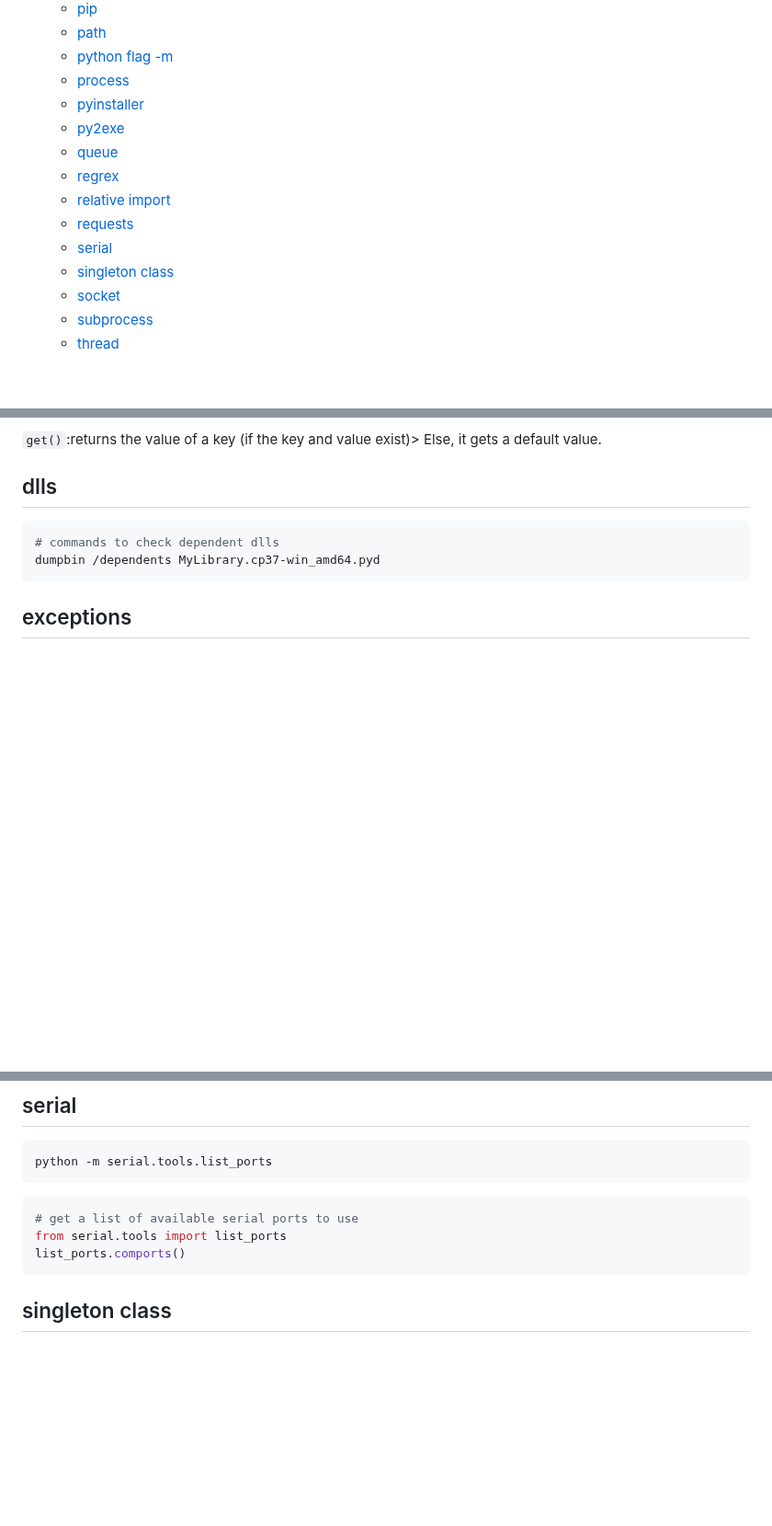
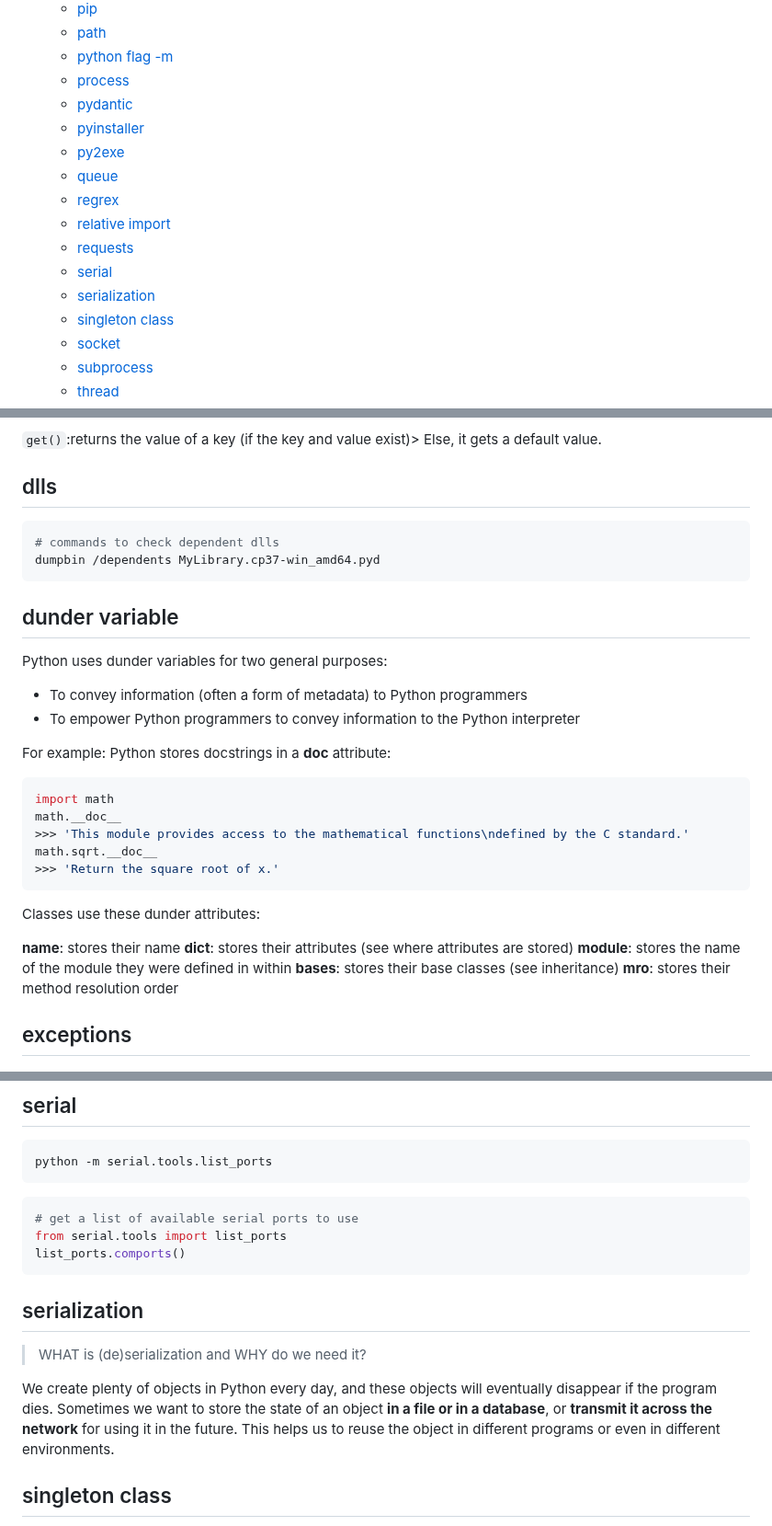
Before and after one commit to maple24/Notes, a Markdown page: Python/README.md, 3 parts joined by grey strips. Shown at 92% size. Rendered like a GitHub page; blank space fills up the shorter version.

````diff
--- a/Python/README.md
+++ b/Python/README.md
@@ -49,6 +50,7 @@
   - [path](#path)
   - [python flag -m](#python-flag--m)
   - [process](#process)
+  - [pydantic](#pydantic)
   - [pyinstaller](#pyinstaller)
   - [py2exe](#py2exe)
   - [queue](#queue)
@@ -56,6 +58,7 @@
   - [relative import](#relative-import)
   - [requests](#requests)
   - [serial](#serial)
+  - [serialization](#serialization)
   - [singleton class](#singleton-class)
   - [socket](#socket)
   - [subprocess](#subprocess)
@@ -498,6 +501,28 @@ def name():
 dumpbin /dependents MyLibrary.cp37-win_amd64.pyd
 ```
 
+## dunder variable
+Python uses dunder variables for two general purposes:
+
+- To convey information (often a form of metadata) to Python programmers
+- To empower Python programmers to convey information to the Python interpreter
+
+For example: Python stores docstrings in a __doc__ attribute:
+```python
+import math
+math.__doc__
+>>> 'This module provides access to the mathematical functions\ndefined by the C standard.'
+math.sqrt.__doc__
+>>> 'Return the square root of x.'
+```
+Classes use these dunder attributes:
+
+__name__: stores their name
+__dict__: stores their attributes (see where attributes are stored)
+__module__: stores the name of the module they were defined in within
+__bases__: stores their base classes (see inheritance)
+__mro__: stores their method resolution order
+
 ## exceptions
 ![exception1](assets/exception1.png)
 ![exception2](assets/exception2.png)
@@ -992,6 +1057,11 @@ python -m serial.tools.list_ports
 from serial.tools import list_ports
 list_ports.comports()
 ```
+
+## serialization
+> WHAT is (de)serialization and WHY do we need it?
+
+We create plenty of objects in Python every day, and these objects will eventually disappear if the program dies. Sometimes we want to store the state of an object **in a file or in a database**, or **transmit it across the network** for using it in the future. This helps us to reuse the object in different programs or even in different environments.
 
 ## singleton class
 > In object-oriented programming, a singleton class is a class that can have only one object (an instance of the class) at a time.
````
Also changed, not shown: other parts of Python/README.md (+57 -0 lines).
